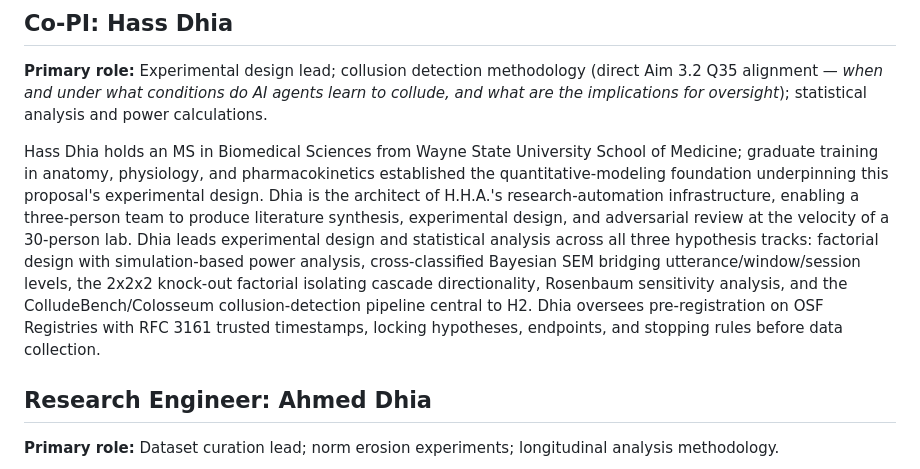
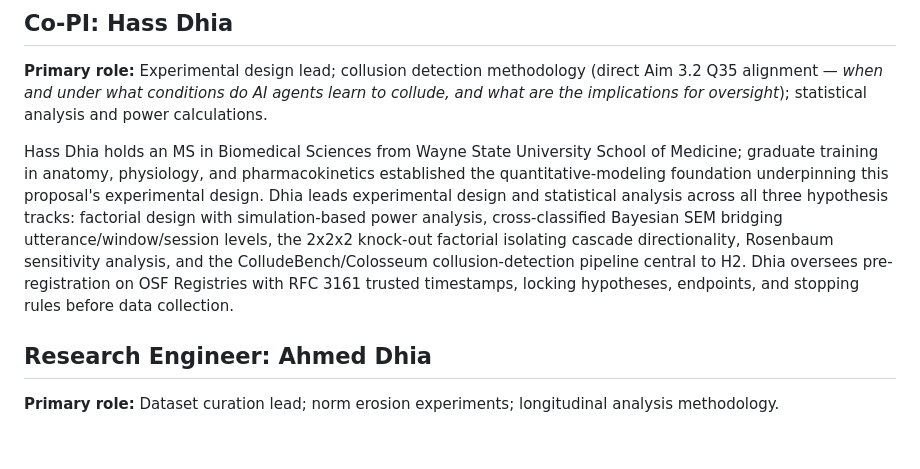
Before and after one commit to HHA-Applied-Research-Institute/colludebench-cascade, a Markdown page: proposal/07-team.md, the part around the change. GitHub-like rendering; blank space fills up the shorter version.

Commit message:
proposal/07-team.md: remove velocity-claim sentence from Hass Dhia bio
Drops the 'enabling a three-person team to produce literature synthesis,
experimental design, and adversarial review at the velocity of a
30-person lab' sentence — unverifiable comparative claim that invites
reviewer skepticism. The bio's load-bearing content (MS Biomedical, lead
on factorial design + Bayesian SEM + Rosenbaum sensitivity + ColludeBench
+ OSF pre-registration with RFC 3161 stamps) stands on its own.

```diff
--- a/proposal/07-team.md
+++ b/proposal/07-team.md
@@ -14,7 +14,7 @@ Haedar Hadi directs the overall research program with primary responsibility for
 
 **Primary role:** Experimental design lead; collusion detection methodology (direct Aim 3.2 Q35 alignment — *when and under what conditions do AI agents learn to collude, and what are the implications for oversight*); statistical analysis and power calculations.
 
-Hass Dhia holds an MS in Biomedical Sciences from Wayne State University School of Medicine; graduate training in anatomy, physiology, and pharmacokinetics established the quantitative-modeling foundation underpinning this proposal's experimental design. Dhia is the architect of H.H.A.'s research-automation infrastructure, enabling a three-person team to produce literature synthesis, experimental design, and adversarial review at the velocity of a 30-person lab. Dhia leads experimental design and statistical analysis across all three hypothesis tracks: factorial design with simulation-based power analysis, cross-classified Bayesian SEM bridging utterance/window/session levels, the 2x2x2 knock-out factorial isolating cascade directionality, Rosenbaum sensitivity analysis, and the ColludeBench/Colosseum collusion-detection pipeline central to H2. Dhia oversees pre-registration on OSF Registries with RFC 3161 trusted timestamps, locking hypotheses, endpoints, and stopping rules before data collection.
+Hass Dhia holds an MS in Biomedical Sciences from Wayne State University School of Medicine; graduate training in anatomy, physiology, and pharmacokinetics established the quantitative-modeling foundation underpinning this proposal's experimental design. Dhia leads experimental design and statistical analysis across all three hypothesis tracks: factorial design with simulation-based power analysis, cross-classified Bayesian SEM bridging utterance/window/session levels, the 2x2x2 knock-out factorial isolating cascade directionality, Rosenbaum sensitivity analysis, and the ColludeBench/Colosseum collusion-detection pipeline central to H2. Dhia oversees pre-registration on OSF Registries with RFC 3161 trusted timestamps, locking hypotheses, endpoints, and stopping rules before data collection.
 
 ## Research Engineer: Ahmed Dhia
 
```
